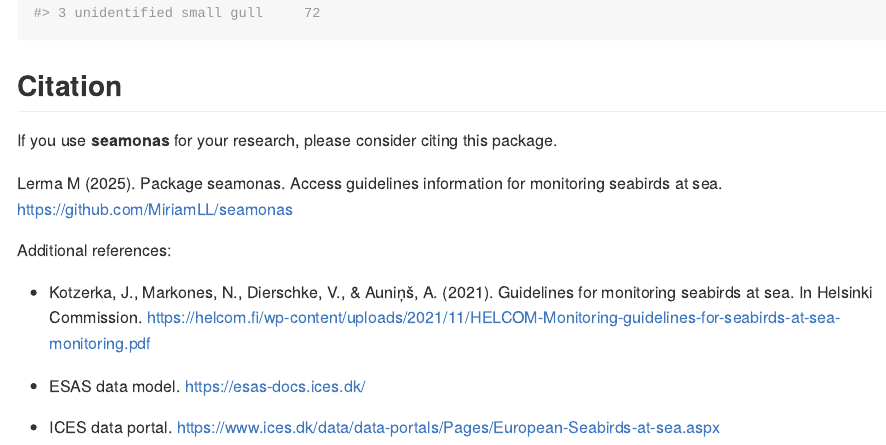
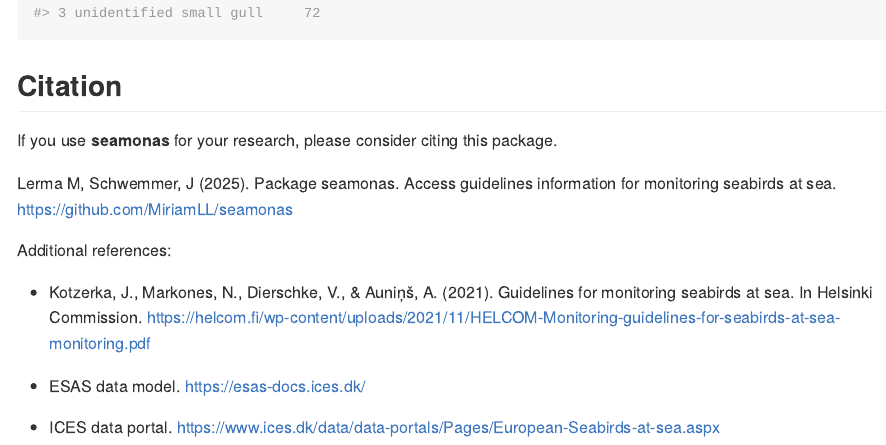
Before and after one commit to MiriamLL/seamonas, an R Markdown document (README.Rmd): the page in a window 1100 px wide, from 7040 px down. The pictures show the output file README.md that the author committed with the source, drawn offline in the style of GitHub.

Commit message:
Added Schwemmer in citations

```diff
--- a/README.Rmd
+++ b/README.Rmd
@@ -263,7 +263,7 @@ seamonas::Observations_test %>%
 
 If you use **seamonas** for your research, please consider citing this package.
 
-Lerma M (2025). Package seamonas. Access guidelines information for monitoring seabirds at sea. https://github.com/MiriamLL/seamonas
+Lerma M, Schwemmer, J (2025). Package seamonas. Access guidelines information for monitoring seabirds at sea. https://github.com/MiriamLL/seamonas
 
 Additional references:
 
```
Also changed, not shown: README.md.
